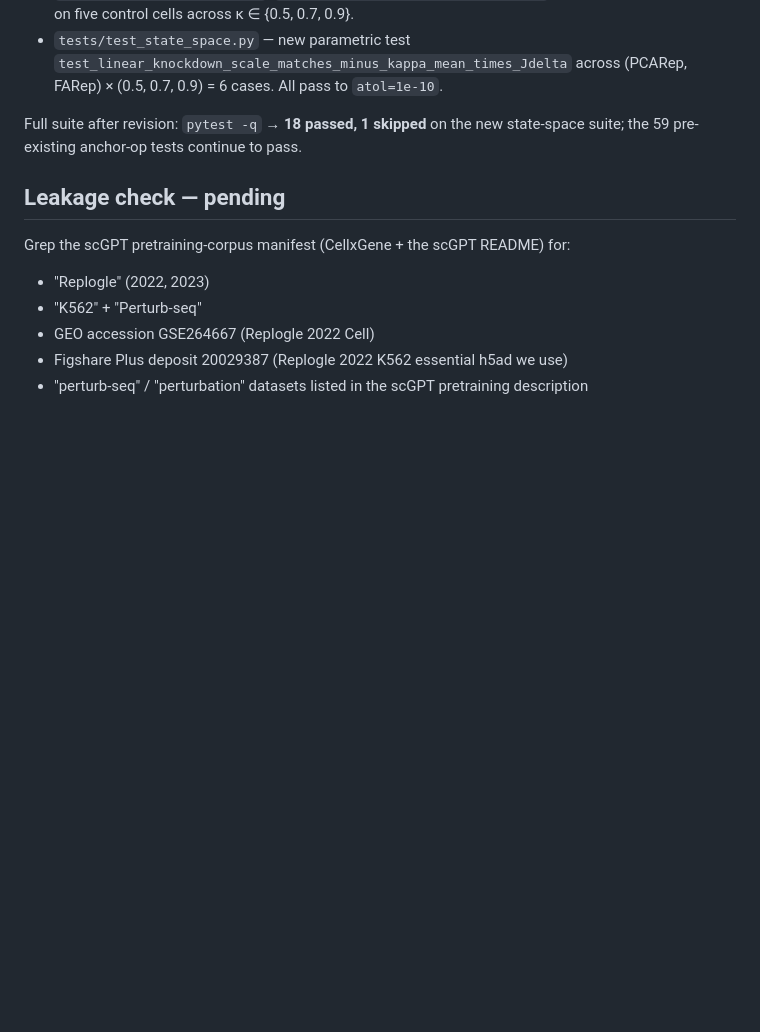
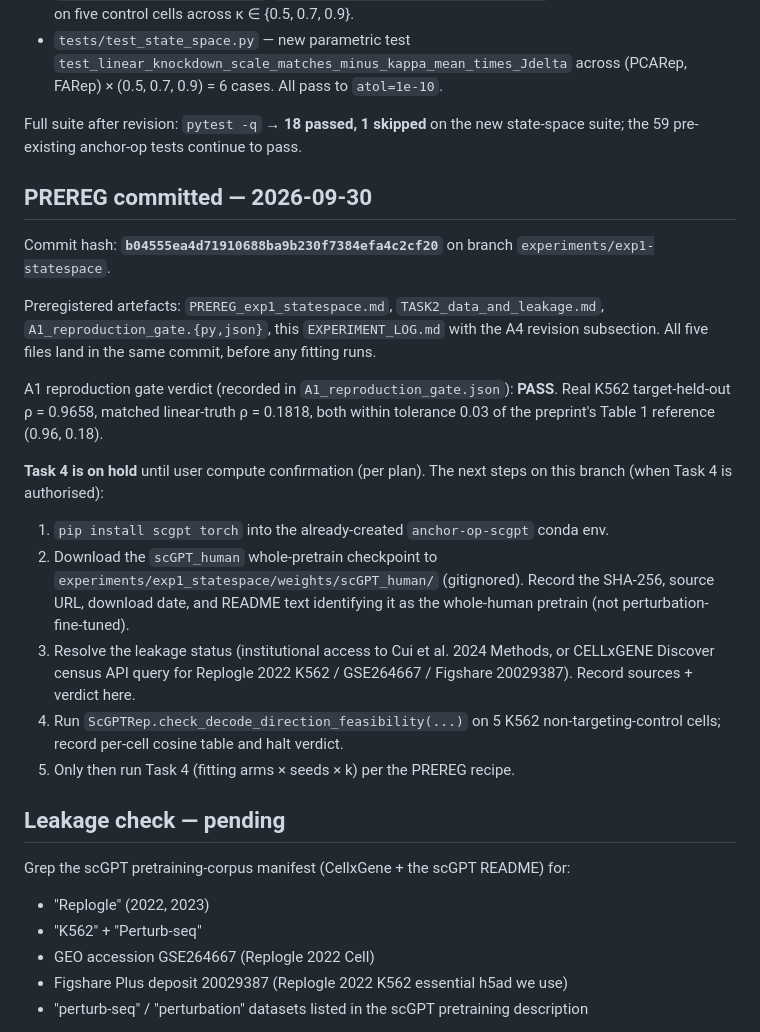
Before and after one commit to manarai/Anchor-op, a Markdown page: experiments/exp1_statespace/EXPERIMENT_LOG.md, the part around the change. Rendered like a GitHub page; blank space fills up the shorter version.

Commit message:
exp1 EXPERIMENT_LOG: record PREREG commit hash b04555e; Task 4 on hold
Follows the preregistration-first rule: this tiny commit records the
hash of the PREREG commit (b04555ea4d71910688ba9b230f7384efa4c2cf20)
in EXPERIMENT_LOG so the preregistration-vs-outcome audit trail is
self-contained on this branch. No code or data change.

Co-Authored-By: Claude Opus 4.7 <noreply@anthropic.com>

```diff
--- a/experiments/exp1_statespace/EXPERIMENT_LOG.md
+++ b/experiments/exp1_statespace/EXPERIMENT_LOG.md
@@ -78,6 +78,22 @@ Code changes:
 
 Full suite after revision: `pytest -q` → **18 passed, 1 skipped** on the new state-space suite; the 59 pre-existing anchor-op tests continue to pass.
 
+## PREREG committed — 2026-09-30
+
+Commit hash: **`b04555ea4d71910688ba9b230f7384efa4c2cf20`** on branch `experiments/exp1-statespace`.
+
+Preregistered artefacts: `PREREG_exp1_statespace.md`, `TASK2_data_and_leakage.md`, `A1_reproduction_gate.{py,json}`, this `EXPERIMENT_LOG.md` with the A4 revision subsection. All five files land in the same commit, before any fitting runs.
+
+A1 reproduction gate verdict (recorded in `A1_reproduction_gate.json`): **PASS**. Real K562 target-held-out ρ = 0.9658, matched linear-truth ρ = 0.1818, both within tolerance 0.03 of the preprint's Table 1 reference (0.96, 0.18).
+
+**Task 4 is on hold** until user compute confirmation (per plan). The next steps on this branch (when Task 4 is authorised):
+
+1. `pip install scgpt torch` into the already-created `anchor-op-scgpt` conda env.
+2. Download the `scGPT_human` whole-pretrain checkpoint to `experiments/exp1_statespace/weights/scGPT_human/` (gitignored). Record the SHA-256, source URL, download date, and README text identifying it as the whole-human pretrain (not perturbation-fine-tuned).
+3. Resolve the leakage status (institutional access to Cui et al. 2024 Methods, or CELLxGENE Discover census API query for Replogle 2022 K562 / GSE264667 / Figshare 20029387). Record sources + verdict here.
+4. Run `ScGPTRep.check_decode_direction_feasibility(...)` on 5 K562 non-targeting-control cells; record per-cell cosine table and halt verdict.
+5. Only then run Task 4 (fitting arms × seeds × k) per the PREREG recipe.
+
 ## Leakage check — pending
 
 Grep the scGPT pretraining-corpus manifest (CellxGene + the scGPT README) for:
```
